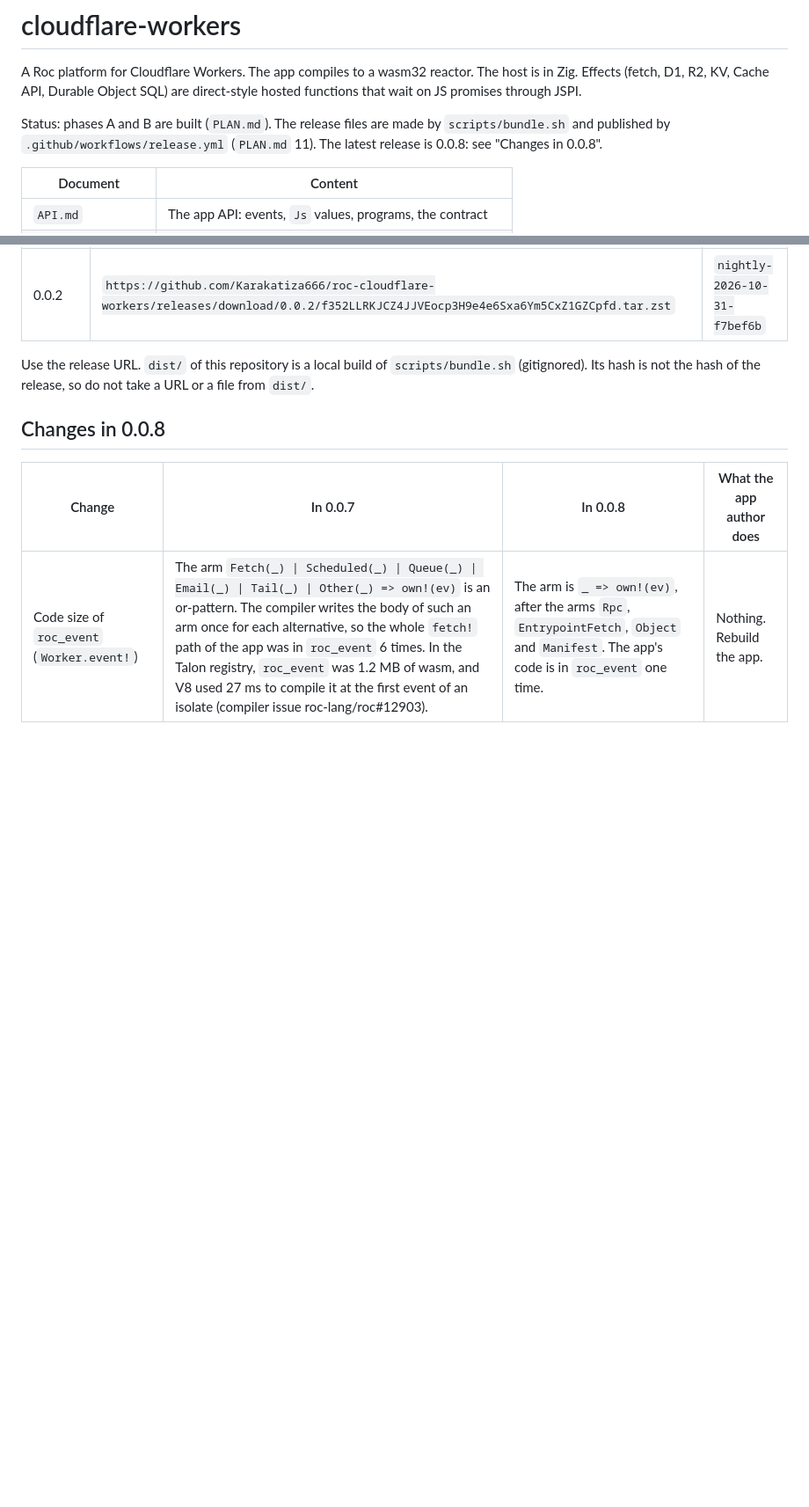
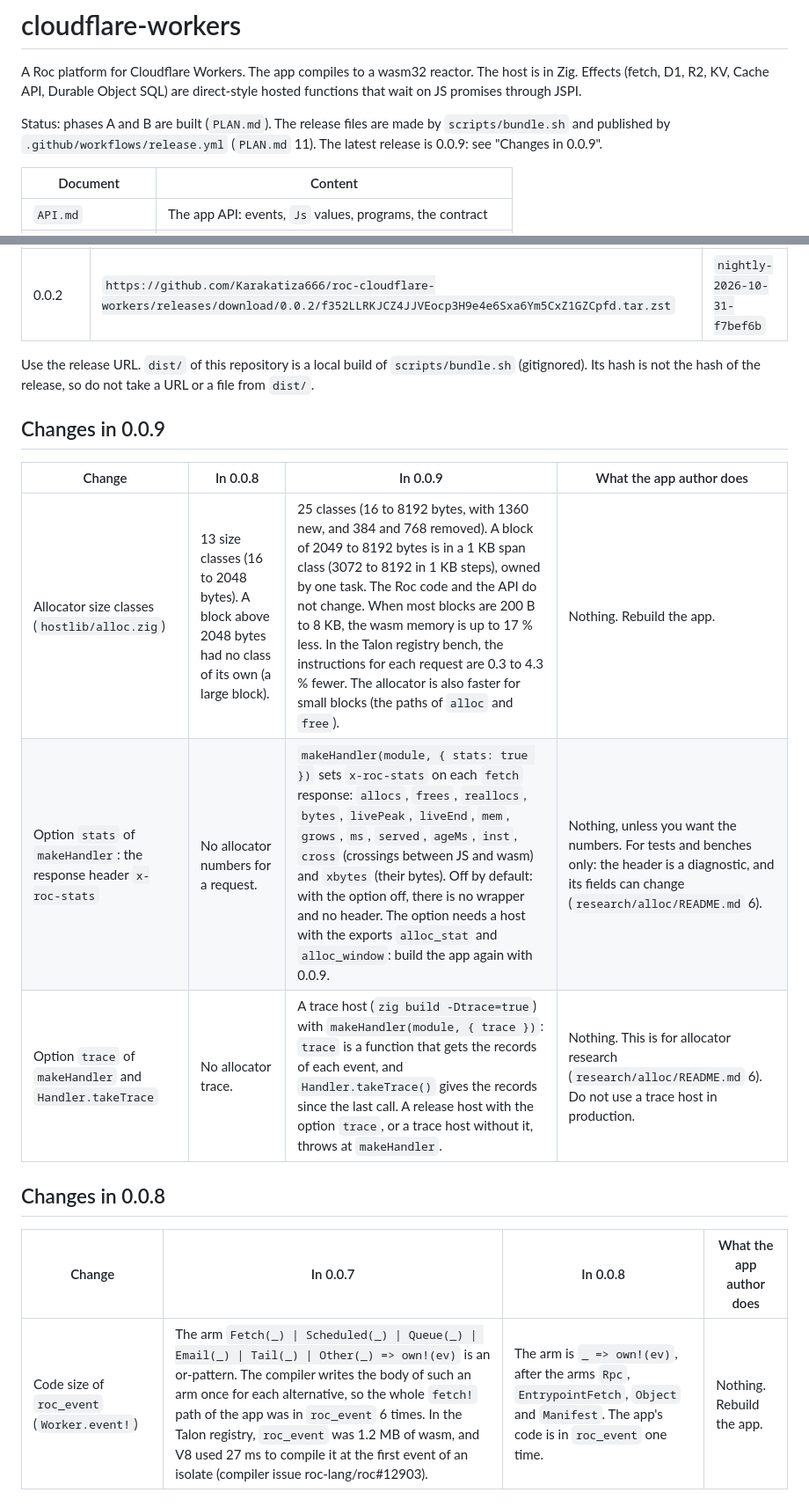
Before and after one commit to Karakatiza666/roc-cloudflare-workers, a Markdown page: README.md, 2 parts joined by grey strips. Shown at 88% size. GitHub-like rendering; blank space fills up the shorter version.

Commit message:
Release 0.0.9: allocator size classes, option stats (x-roc-stats), option trace

```diff
--- a/README.md
+++ b/README.md
@@ -2,7 +2,7 @@
 
 A Roc platform for Cloudflare Workers. The app compiles to a wasm32 reactor. The host is in Zig. Effects (fetch, D1, R2, KV, Cache API, Durable Object SQL) are direct-style hosted functions that wait on JS promises through JSPI.
 
-Status: phases A and B are built (`PLAN.md`). The release files are made by `scripts/bundle.sh` and published by `.github/workflows/release.yml` (`PLAN.md` 11). The latest release is 0.0.8: see "Changes in 0.0.8".
+Status: phases A and B are built (`PLAN.md`). The release files are made by `scripts/bundle.sh` and published by `.github/workflows/release.yml` (`PLAN.md` 11). The latest release is 0.0.9: see "Changes in 0.0.9".
 
 | Document | Content |
 | --- | --- |
@@ -33,6 +33,14 @@ There is no npm package and no `package.json` in a project. The release notes ha
 | 0.0.2 | `https://github.com/Karakatiza666/roc-cloudflare-workers/releases/download/0.0.2/f352LLRKJCZ4JJVEocp3H9e4e6Sxa6Ym5CxZ1GZCpfd.tar.zst` | `nightly-2026-10-31-f7bef6b` |
 
 Use the release URL. `dist/` of this repository is a local build of `scripts/bundle.sh` (gitignored). Its hash is not the hash of the release, so do not take a URL or a file from `dist/`.
+
+## Changes in 0.0.9
+
+| Change | In 0.0.8 | In 0.0.9 | What the app author does |
+| --- | --- | --- | --- |
+| Allocator size classes (`hostlib/alloc.zig`) | 13 size classes (16 to 2048 bytes). A block above 2048 bytes had no class of its own (a large block). | 25 classes (16 to 8192 bytes, with 1360 new, and 384 and 768 removed). A block of 2049 to 8192 bytes is in a 1 KB span class (3072 to 8192 in 1 KB steps), owned by one task. The Roc code and the API do not change. When most blocks are 200 B to 8 KB, the wasm memory is up to 17 % less. In the Talon registry bench, the instructions for each request are 0.3 to 4.3 % fewer. The allocator is also faster for small blocks (the paths of `alloc` and `free`). | Nothing. Rebuild the app. |
+| Option `stats` of `makeHandler`: the response header `x-roc-stats` | No allocator numbers for a request. | `makeHandler(module, { stats: true })` sets `x-roc-stats` on each `fetch` response: `allocs`, `frees`, `reallocs`, `bytes`, `livePeak`, `liveEnd`, `mem`, `grows`, `ms`, `served`, `ageMs`, `inst`, `cross` (crossings between JS and wasm) and `xbytes` (their bytes). Off by default: with the option off, there is no wrapper and no header. The option needs a host with the exports `alloc_stat` and `alloc_window`: build the app again with 0.0.9. | Nothing, unless you want the numbers. For tests and benches only: the header is a diagnostic, and its fields can change (`research/alloc/README.md` 6). |
+| Option `trace` of `makeHandler` and `Handler.takeTrace` | No allocator trace. | A trace host (`zig build -Dtrace=true`) with `makeHandler(module, { trace })`: `trace` is a function that gets the records of each event, and `Handler.takeTrace()` gives the records since the last call. A release host with the option `trace`, or a trace host without it, throws at `makeHandler`. | Nothing. This is for allocator research (`research/alloc/README.md` 6). Do not use a trace host in production. |
 
 ## Changes in 0.0.8
 
```
